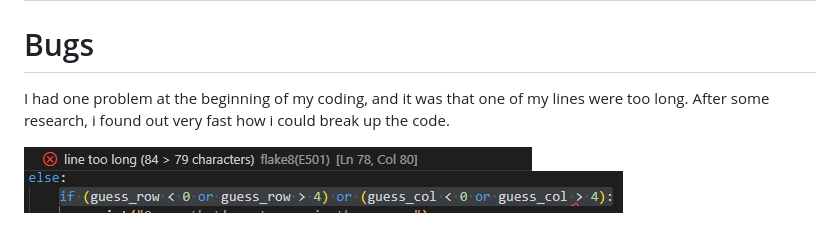
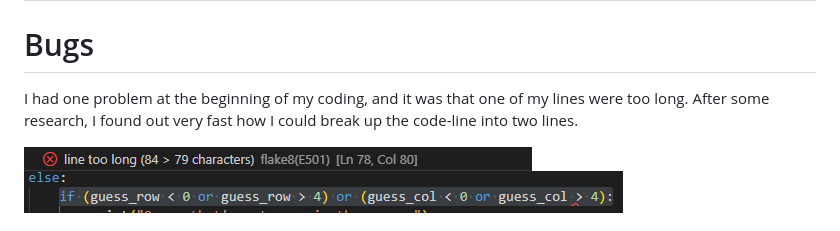
Before and after one commit to Code-Institute-Submissions/pphilippersson6-battleship-game, a Markdown page: README.md, the part around one of its changes. Drawn GitHub-style.

Commit message:
cleaned up the last small errors in readme-file. adjusted some grammatical errors, and blank spaces.

```diff
--- a/README.md
+++ b/README.md
@@ -95,7 +95,7 @@ And type "n" if you don't want to play again.
 
 # Bugs
 I had one problem at the beginning of my coding, and it was that one of my lines were too long.
-After some research, i found out very fast how i could break up the code.
+After some research, I found out very fast how I could break up the code-line into two lines.
 
 ![error message line too long](readme-assets/errormsg.png)
 ![python code too long](readme-assets/too-long-code.png)
```
Also changed, not shown: other parts of README.md (+3 -8 lines).
